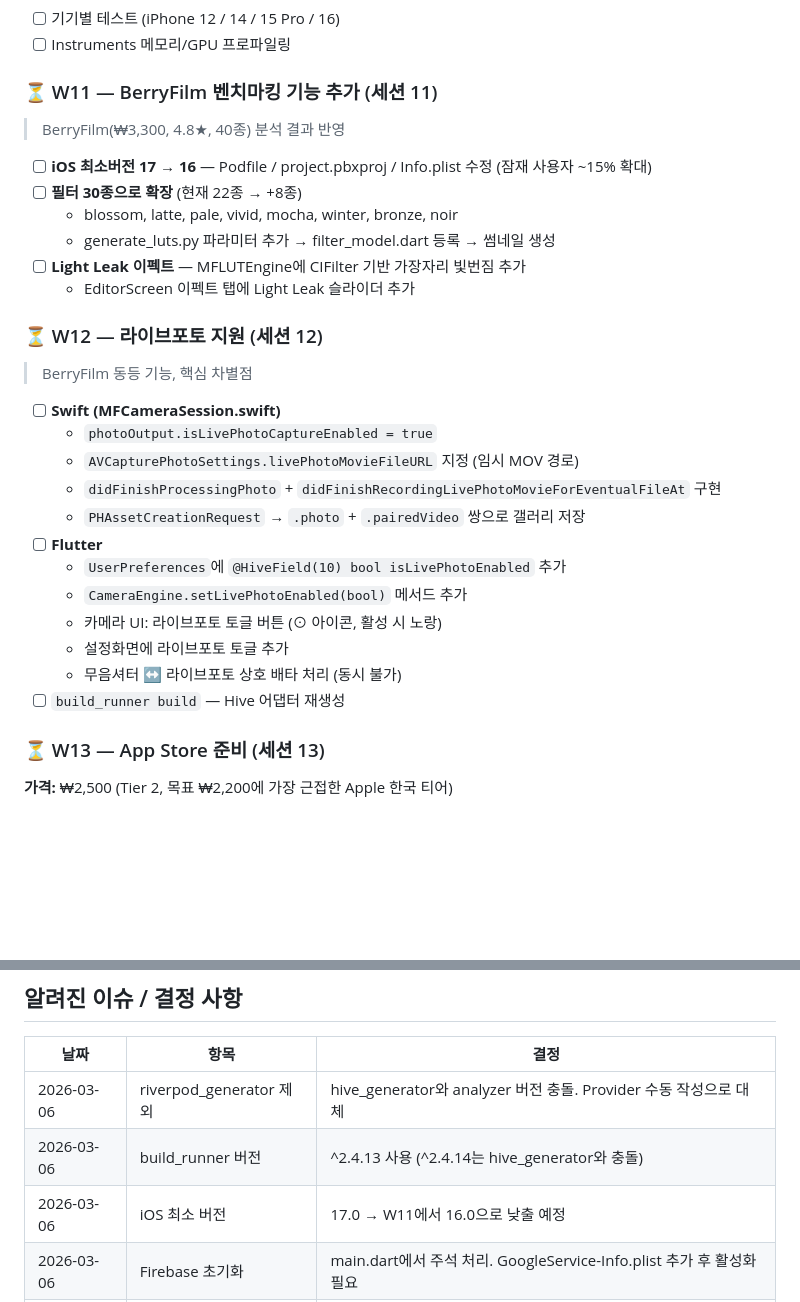
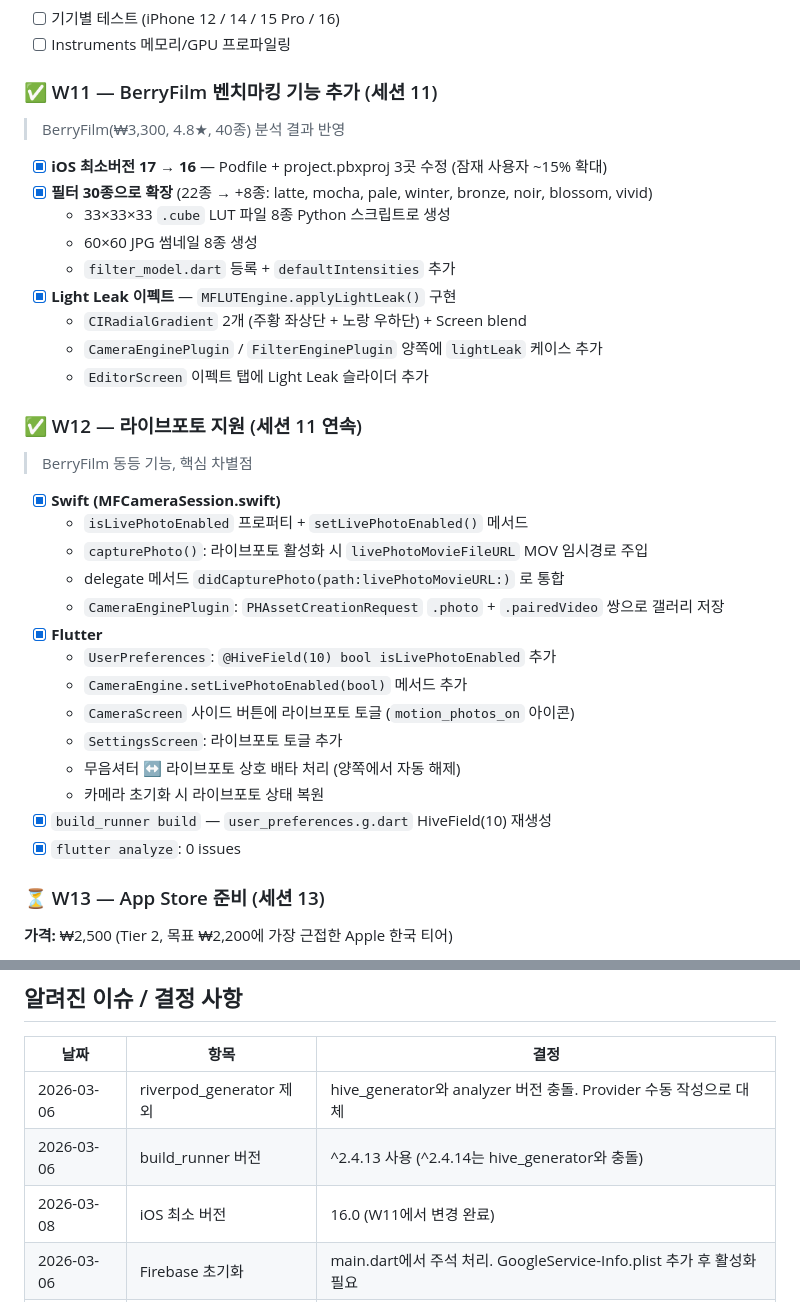
Before and after one commit to moonkj/moodfilm, a Markdown page: PROCESS.md, 2 parts joined by grey strips. Rendered like a GitHub page; blank space fills up the shorter version.

```diff
--- a/PROCESS.md
+++ b/PROCESS.md
@@ -171,31 +171,36 @@ flutter build ios --release --no-codesign
 - [ ] 기기별 테스트 (iPhone 12 / 14 / 15 Pro / 16)
 - [ ] Instruments 메모리/GPU 프로파일링
 
-### ⏳ W11 — BerryFilm 벤치마킹 기능 추가 (세션 11)
+### ✅ W11 — BerryFilm 벤치마킹 기능 추가 (세션 11)
 > BerryFilm(₩3,300, 4.8★, 40종) 분석 결과 반영
 
-- [ ] **iOS 최소버전 17 → 16** — Podfile / project.pbxproj / Info.plist 수정 (잠재 사용자 ~15% 확대)
-- [ ] **필터 30종으로 확장** (현재 22종 → +8종)
-  - blossom, latte, pale, vivid, mocha, winter, bronze, noir
-  - generate_luts.py 파라미터 추가 → filter_model.dart 등록 → 썸네일 생성
-- [ ] **Light Leak 이펙트** — MFLUTEngine에 CIFilter 기반 가장자리 빛번짐 추가
-  - EditorScreen 이펙트 탭에 Light Leak 슬라이더 추가
+- [x] **iOS 최소버전 17 → 16** — Podfile + project.pbxproj 3곳 수정 (잠재 사용자 ~15% 확대)
+- [x] **필터 30종으로 확장** (22종 → +8종: latte, mocha, pale, winter, bronze, noir, blossom, vivid)
+  - 33×33×33 `.cube` LUT 파일 8종 Python 스크립트로 생성
+  - 60×60 JPG 썸네일 8종 생성
+  - `filter_model.dart` 등록 + `defaultIntensities` 추가
+- [x] **Light Leak 이펙트** — `MFLUTEngine.applyLightLeak()` 구현
+  - `CIRadialGradient` 2개 (주황 좌상단 + 노랑 우하단) + Screen blend
+  - `CameraEnginePlugin` / `FilterEnginePlugin` 양쪽에 `lightLeak` 케이스 추가
+  - `EditorScreen` 이펙트 탭에 Light Leak 슬라이더 추가
 
-### ⏳ W12 — 라이브포토 지원 (세션 12)
+### ✅ W12 — 라이브포토 지원 (세션 11 연속)
 > BerryFilm 동등 기능, 핵심 차별점
 
-- [ ] **Swift (MFCameraSession.swift)**
-  - `photoOutput.isLivePhotoCaptureEnabled = true`
-  - `AVCapturePhotoSettings.livePhotoMovieFileURL` 지정 (임시 MOV 경로)
-  - `didFinishProcessingPhoto` + `didFinishRecordingLivePhotoMovieForEventualFileAt` 구현
-  - `PHAssetCreationRequest` → `.photo` + `.pairedVideo` 쌍으로 갤러리 저장
-- [ ] **Flutter**
-  - `UserPreferences`에 `@HiveField(10) bool isLivePhotoEnabled` 추가
+- [x] **Swift (MFCameraSession.swift)**
+  - `isLivePhotoEnabled` 프로퍼티 + `setLivePhotoEnabled()` 메서드
+  - `capturePhoto()`: 라이브포토 활성화 시 `livePhotoMovieFileURL` MOV 임시경로 주입
+  - delegate 메서드 `didCapturePhoto(path:livePhotoMovieURL:)` 로 통합
+  - `CameraEnginePlugin`: `PHAssetCreationRequest` `.photo` + `.pairedVideo` 쌍으로 갤러리 저장
+- [x] **Flutter**
+  - `UserPreferences`: `@HiveField(10) bool isLivePhotoEnabled` 추가
   - `CameraEngine.setLivePhotoEnabled(bool)` 메서드 추가
-  - 카메라 UI: 라이브포토 토글 버튼 (⊙ 아이콘, 활성 시 노랑)
-  - 설정화면에 라이브포토 토글 추가
-  - 무음셔터 ↔ 라이브포토 상호 배타 처리 (동시 불가)
-- [ ] `build_runner build` — Hive 어댑터 재생성
+  - `CameraScreen` 사이드 버튼에 라이브포토 토글 (`motion_photos_on` 아이콘)
+  - `SettingsScreen`: 라이브포토 토글 추가
+  - 무음셔터 ↔ 라이브포토 상호 배타 처리 (양쪽에서 자동 해제)
+  - 카메라 초기화 시 라이브포토 상태 복원
+- [x] `build_runner build` — `user_preferences.g.dart` HiveField(10) 재생성
+- [x] `flutter analyze`: 0 issues
 
 ### ⏳ W13 — App Store 준비 (세션 13)
 
@@ -276,7 +281,7 @@ flutter build ios --release --no-codesign
 |------|------|------|
 | 2026-03-06 | riverpod_generator 제외 | hive_generator와 analyzer 버전 충돌. Provider 수동 작성으로 대체 |
 | 2026-03-06 | build_runner 버전 | ^2.4.13 사용 (^2.4.14는 hive_generator와 충돌) |
-| 2026-03-06 | iOS 최소 버전 | 17.0 → W11에서 16.0으로 낮출 예정 |
+| 2026-03-08 | iOS 최소 버전 | 16.0 (W11에서 변경 완료) |
 | 2026-03-06 | Firebase 초기화 | main.dart에서 주석 처리. GoogleService-Info.plist 추가 후 활성화 필요 |
 | 2026-03-06 | 수익 모델 | 구독(월간/연간) 제거 → 1회 구매 ₩29,900 (`lifetime`)으로 단순화 |
 | 2026-03-07 | 수익 모델 재확정 | IAP 완전 제거 → App Store 유료 앱으로 전환. 모든 필터 무제한 제공 |
```
Also changed, not shown: other parts of PROCESS.md (+52 -6 lines).
